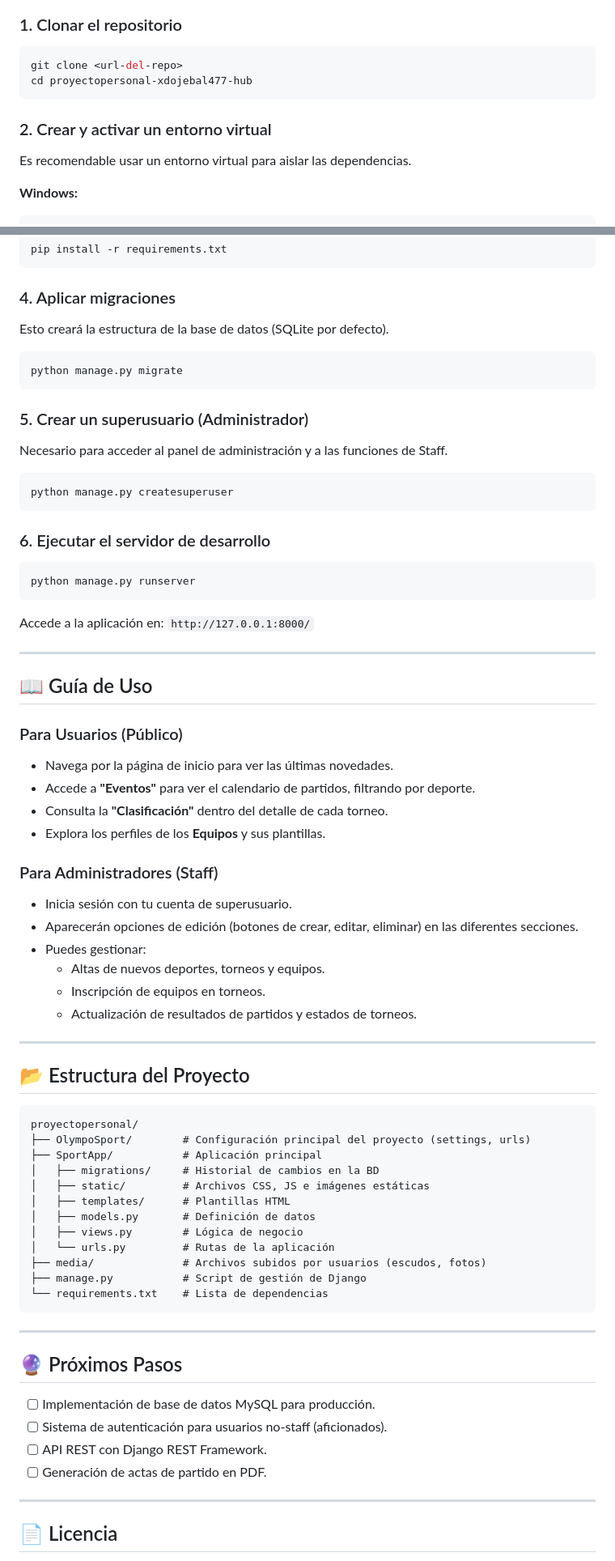
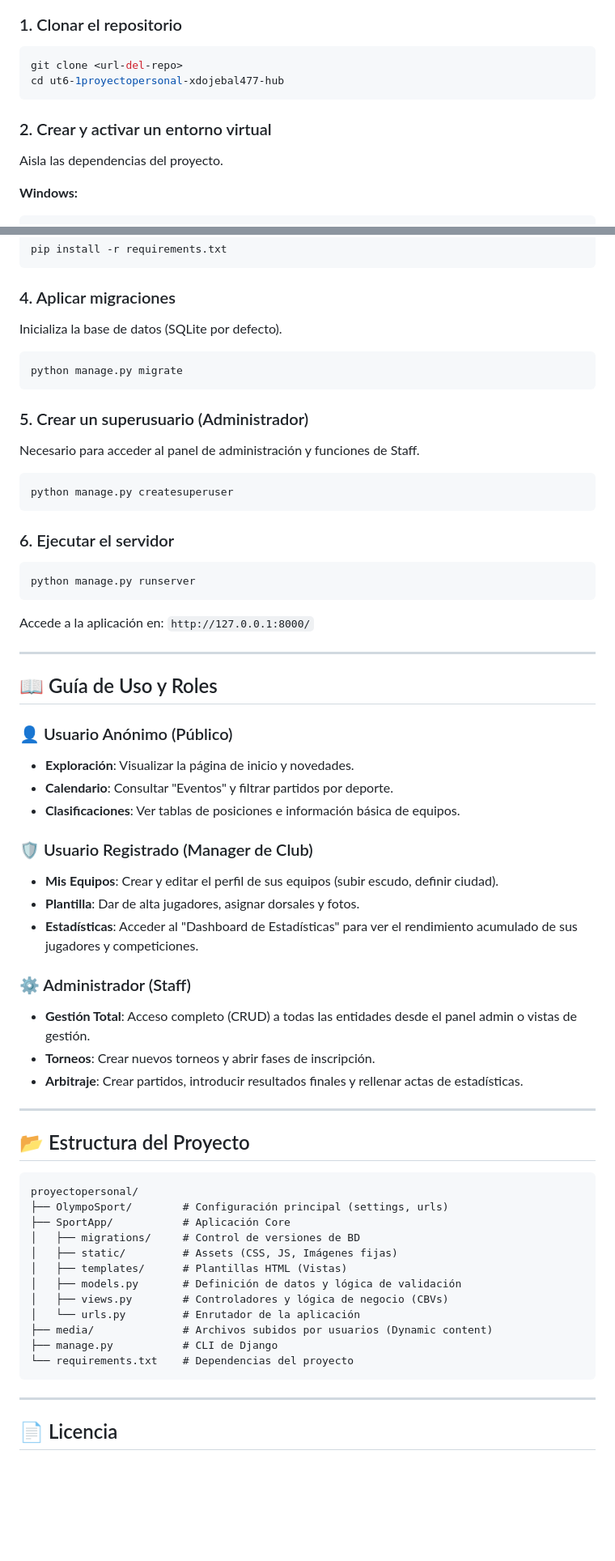
Before and after one commit to danojeda205/OlympoSport, a Markdown page: README.md, 2 parts joined by grey strips. Shown at 81% size. Rendered like a GitHub page; blank space fills up the shorter version.

Commit message:
nuevo redmi

````diff
--- a/README.md
+++ b/README.md
@@ -74,11 +77,11 @@ Sigue estos pasos para ejecutar el proyecto en tu entorno local:
 ### 1. Clonar el repositorio
 ```bash
 git clone <url-del-repo>
-cd proyectopersonal-xdojebal477-hub
+cd ut6-1proyectopersonal-xdojebal477-hub
 ```
 
 ### 2. Crear y activar un entorno virtual
-Es recomendable usar un entorno virtual para aislar las dependencias.
+Aisla las dependencias del proyecto.
 
 **Windows:**
 ```bash
@@ -98,18 +101,18 @@ pip install -r requirements.txt
 ```
 
 ### 4. Aplicar migraciones
-Esto creará la estructura de la base de datos (SQLite por defecto).
+Inicializa la base de datos (SQLite por defecto).
 ```bash
 python manage.py migrate
 ```
 
 ### 5. Crear un superusuario (Administrador)
-Necesario para acceder al panel de administración y a las funciones de Staff.
+Necesario para acceder al panel de administración y funciones de Staff.
 ```bash
 python manage.py createsuperuser
 ```
 
-### 6. Ejecutar el servidor de desarrollo
+### 6. Ejecutar el servidor
 ```bash
 python manage.py runserver
 ```
@@ -117,21 +120,22 @@ Accede a la aplicación en: `http://127.0.0.1:8000/`
 
 ---
 
-## 📖 Guía de Uso
+## 📖 Guía de Uso y Roles
 
-### Para Usuarios (Público)
-- Navega por la página de inicio para ver las últimas novedades.
-- Accede a **"Eventos"** para ver el calendario de partidos, filtrando por deporte.
-- Consulta la **"Clasificación"** dentro del detalle de cada torneo.
-- Explora los perfiles de los **Equipos** y sus plantillas.
+### 👤 Usuario Anónimo (Público)
+- **Exploración**: Visualizar la página de inicio y novedades.
+- **Calendario**: Consultar "Eventos" y filtrar partidos por deporte.
+- **Clasificaciones**: Ver tablas de posiciones e información básica de equipos.
 
-### Para Administradores (Staff)
-- Inicia sesión con tu cuenta de superusuario.
-- Aparecerán opciones de edición (botones de crear, editar, eliminar) en las diferentes secciones.
-- Puedes gestionar:
-  - Altas de nuevos deportes, torneos y equipos.
-  - Inscripción de equipos en torneos.
-  - Actualización de resultados de partidos y estados de torneos.
+### 🛡️ Usuario Registrado (Manager de Club)
+- **Mis Equipos**: Crear y editar el perfil de sus equipos (subir escudo, definir ciudad).
+- **Plantilla**: Dar de alta jugadores, asignar dorsales y fotos.
+- **Estadísticas**: Acceder al "Dashboard de Estadísticas" para ver el rendimiento acumulado de sus jugadores y competiciones.
+
+### ⚙️ Administrador (Staff)
+- **Gestión Total**: Acceso completo (CRUD) a todas las entidades desde el panel admin o vistas de gestión.
+- **Torneos**: Crear nuevos torneos y abrir fases de inscripción.
+- **Arbitraje**: Crear partidos, introducir resultados finales y rellenar actas de estadísticas.
 
 ---
 
@@ -139,27 +143,18 @@ Accede a la aplicación en: `http://127.0.0.1:8000/`
 
 ```
 proyectopersonal/
-├── OlympoSport/        # Configuración principal del proyecto (settings, urls)
-├── SportApp/           # Aplicación principal
-│   ├── migrations/     # Historial de cambios en la BD
-│   ├── static/         # Archivos CSS, JS e imágenes estáticas
-│   ├── templates/      # Plantillas HTML
-│   ├── models.py       # Definición de datos
-│   ├── views.py        # Lógica de negocio
-│   └── urls.py         # Rutas de la aplicación
-├── media/              # Archivos subidos por usuarios (escudos, fotos)
-├── manage.py           # Script de gestión de Django
-└── requirements.txt    # Lista de dependencias
+├── OlympoSport/        # Configuración principal (settings, urls)
+├── SportApp/           # Aplicación Core
+│   ├── migrations/     # Control de versiones de BD
+│   ├── static/         # Assets (CSS, JS, Imágenes fijas)
+│   ├── templates/      # Plantillas HTML (Vistas)
+│   ├── models.py       # Definición de datos y lógica de validación
+│   ├── views.py        # Controladores y lógica de negocio (CBVs)
+│   └── urls.py         # Enrutador de la aplicación
+├── media/              # Archivos subidos por usuarios (Dynamic content)
+├── manage.py           # CLI de Django
+└── requirements.txt    # Dependencias del proyecto
 ```
-
----
-
-## 🔮 Próximos Pasos
-
-- [ ] Implementación de base de datos MySQL para producción.
-- [ ] Sistema de autenticación para usuarios no-staff (aficionados).
-- [ ] API REST con Django REST Framework.
-- [ ] Generación de actas de partido en PDF.
 
 ---
 
````
Also changed, not shown: other parts of README.md (+33 -30 lines).
